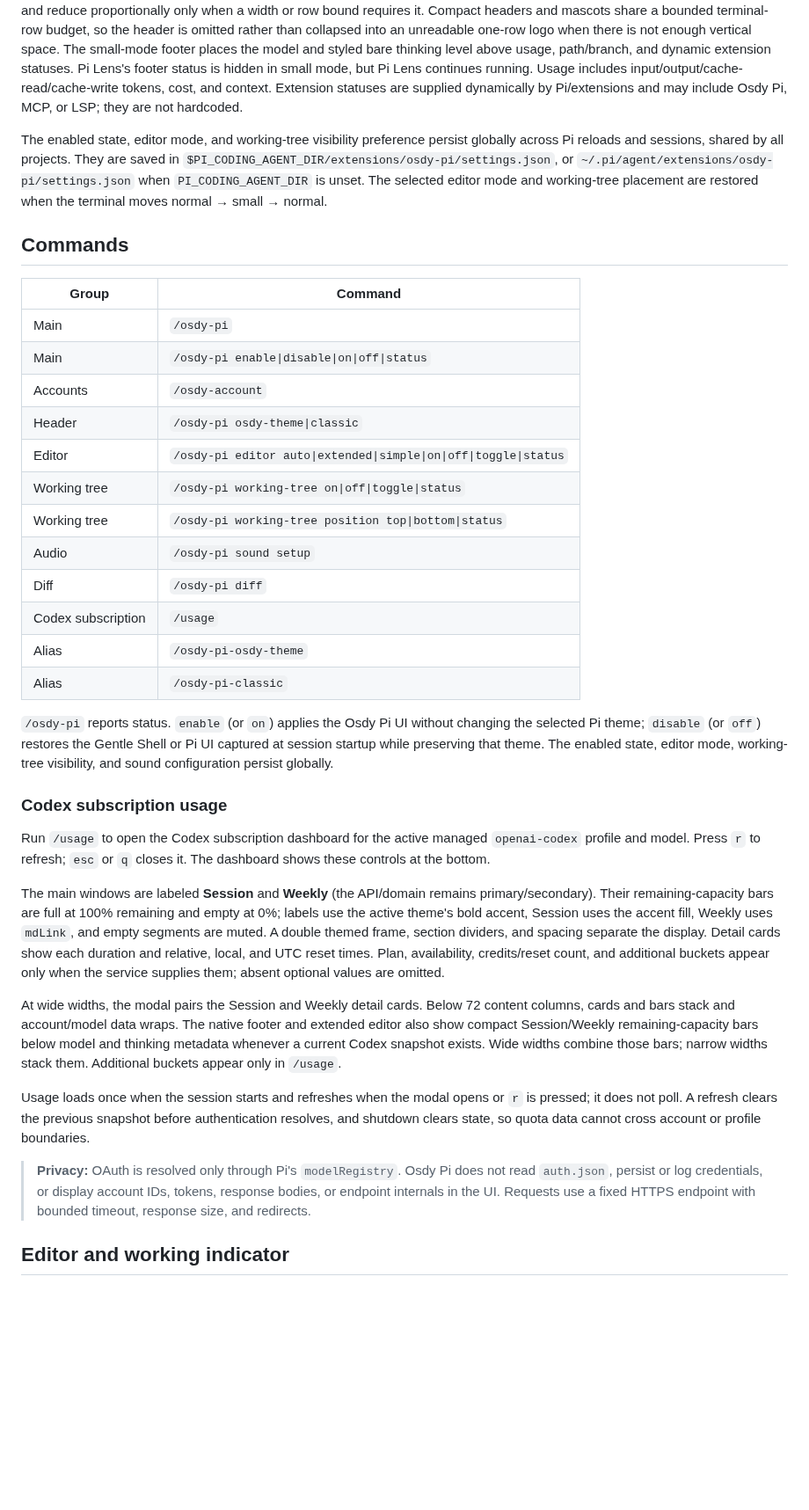
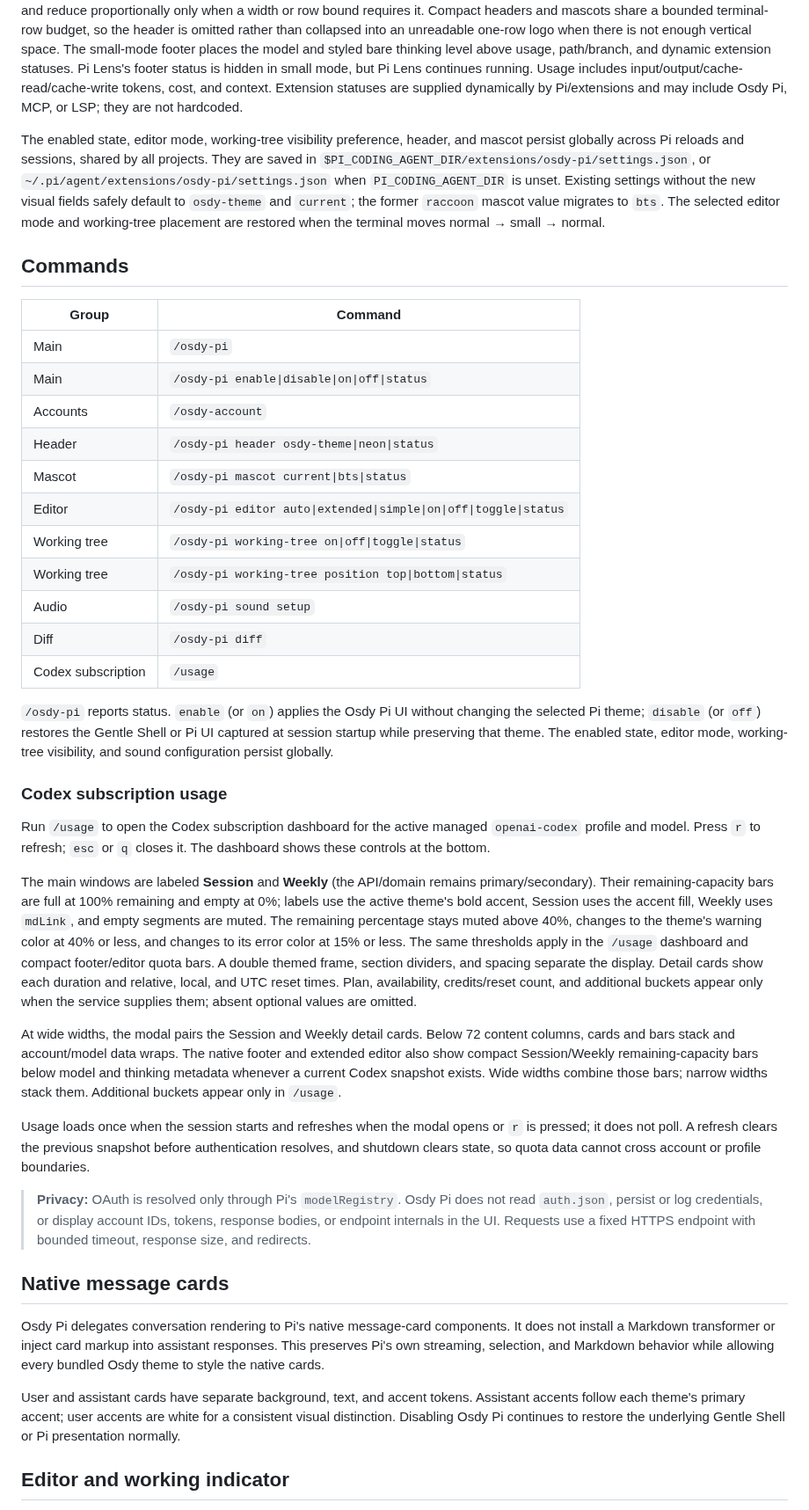
Before and after one commit to OsdyOrtiz/Osdy-Pi, a Markdown page: README.md, the part around one of its changes. Shown at 88% size. GitHub-like rendering; blank space fills up the shorter version.

```diff
--- a/README.md
+++ b/README.md
@@ -185,7 +211,7 @@ In the extended framed editor, the active thinking level is rendered in bold in
 
 Small and compact modes trim only fully empty mascot-art and tone-map margins before applying one proportional width-and-height scale; mascot width starts near four-fifths of the available width. The header moves below the mascot as soon as side-by-side width would force the mascot into an additional width-limited reduction. Compact headers retain their source art when it fits and reduce proportionally only when a width or row bound requires it. Compact headers and mascots share a bounded terminal-row budget, so the header is omitted rather than collapsed into an unreadable one-row logo when there is not enough vertical space. The small-mode footer places the model and styled bare thinking level above usage, path/branch, and dynamic extension statuses. Pi Lens's footer status is hidden in small mode, but Pi Lens continues running. Usage includes input/output/cache-read/cache-write tokens, cost, and context. Extension statuses are supplied dynamically by Pi/extensions and may include Osdy Pi, MCP, or LSP; they are not hardcoded.
 
-The enabled state, editor mode, and working-tree visibility preference persist globally across Pi reloads and sessions, shared by all projects. They are saved in `$PI_CODING_AGENT_DIR/extensions/osdy-pi/settings.json`, or `~/.pi/agent/extensions/osdy-pi/settings.json` when `PI_CODING_AGENT_DIR` is unset. The selected editor mode and working-tree placement are restored when the terminal moves normal → small → normal.
+The enabled state, editor mode, working-tree visibility preference, header, and mascot persist globally across Pi reloads and sessions, shared by all projects. They are saved in `$PI_CODING_AGENT_DIR/extensions/osdy-pi/settings.json`, or `~/.pi/agent/extensions/osdy-pi/settings.json` when `PI_CODING_AGENT_DIR` is unset. Existing settings without the new visual fields safely default to `osdy-theme` and `current`; the former `raccoon` mascot value migrates to `bts`. The selected editor mode and working-tree placement are restored when the terminal moves normal → small → normal.
 
 ## Commands
 
@@ -194,15 +220,14 @@ The enabled state, editor mode, and working-tree visibility preference persist g
 | Main | `/osdy-pi` |
 | Main | `/osdy-pi enable\|disable\|on\|off\|status` |
 | Accounts | `/osdy-account` |
-| Header | `/osdy-pi osdy-theme\|classic` |
+| Header | `/osdy-pi header osdy-theme\|neon\|status` |
+| Mascot | `/osdy-pi mascot current\|bts\|status` |
 | Editor | `/osdy-pi editor auto\|extended\|simple\|on\|off\|toggle\|status` |
 | Working tree | `/osdy-pi working-tree on\|off\|toggle\|status` |
 | Working tree | `/osdy-pi working-tree position top\|bottom\|status` |
 | Audio | `/osdy-pi sound setup` |
 | Diff | `/osdy-pi diff` |
 | Codex subscription | `/usage` |
-| Alias | `/osdy-pi-osdy-theme` |
-| Alias | `/osdy-pi-classic` |
 
 `/osdy-pi` reports status. `enable` (or `on`) applies the Osdy Pi UI without changing the selected Pi theme; `disable` (or `off`) restores the Gentle Shell or Pi UI captured at session startup while preserving that theme. The enabled state, editor mode, working-tree visibility, and sound configuration persist globally.
 
@@ -210,13 +235,19 @@ The enabled state, editor mode, and working-tree visibility preference persist g
 
 Run `/usage` to open the Codex subscription dashboard for the active managed `openai-codex` profile and model. Press `r` to refresh; `esc` or `q` closes it. The dashboard shows these controls at the bottom.
 
-The main windows are labeled **Session** and **Weekly** (the API/domain remains primary/secondary). Their remaining-capacity bars are full at 100% remaining and empty at 0%; labels use the active theme's bold accent, Session uses the accent fill, Weekly uses `mdLink`, and empty segments are muted. A double themed frame, section dividers, and spacing separate the display. Detail cards show each duration and relative, local, and UTC reset times. Plan, availability, credits/reset count, and additional buckets appear only when the service supplies them; absent optional values are omitted.
+The main windows are labeled **Session** and **Weekly** (the API/domain remains primary/secondary). Their remaining-capacity bars are full at 100% remaining and empty at 0%; labels use the active theme's bold accent, Session uses the accent fill, Weekly uses `mdLink`, and empty segments are muted. The remaining percentage stays muted above 40%, changes to the theme's warning color at 40% or less, and changes to its error color at 15% or less. The same thresholds apply in the `/usage` dashboard and compact footer/editor quota bars. A double themed frame, section dividers, and spacing separate the display. Detail cards show each duration and relative, local, and UTC reset times. Plan, availability, credits/reset count, and additional buckets appear only when the service supplies them; absent optional values are omitted.
 
 At wide widths, the modal pairs the Session and Weekly detail cards. Below 72 content columns, cards and bars stack and account/model data wraps. The native footer and extended editor also show compact Session/Weekly remaining-capacity bars below model and thinking metadata whenever a current Codex snapshot exists. Wide widths combine those bars; narrow widths stack them. Additional buckets appear only in `/usage`.
 
 Usage loads once when the session starts and refreshes when the modal opens or `r` is pressed; it does not poll. A refresh clears the previous snapshot before authentication resolves, and shutdown clears state, so quota data cannot cross account or profile boundaries.
 
 > **Privacy:** OAuth is resolved only through Pi's `modelRegistry`. Osdy Pi does not read `auth.json`, persist or log credentials, or display account IDs, tokens, response bodies, or endpoint internals in the UI. Requests use a fixed HTTPS endpoint with bounded timeout, response size, and redirects.
+
+## Native message cards
+
+Osdy Pi delegates conversation rendering to Pi's native message-card components. It does not install a Markdown transformer or inject card markup into assistant responses. This preserves Pi's own streaming, selection, and Markdown behavior while allowing every bundled Osdy theme to style the native cards.
+
+User and assistant cards have separate background, text, and accent tokens. Assistant accents follow each theme's primary accent; user accents are white for a consistent visual distinction. Disabling Osdy Pi continues to restore the underlying Gentle Shell or Pi presentation normally.
 
 ## Editor and working indicator
 
```
Also changed, not shown: other parts of README.md (+29 -3 lines).
